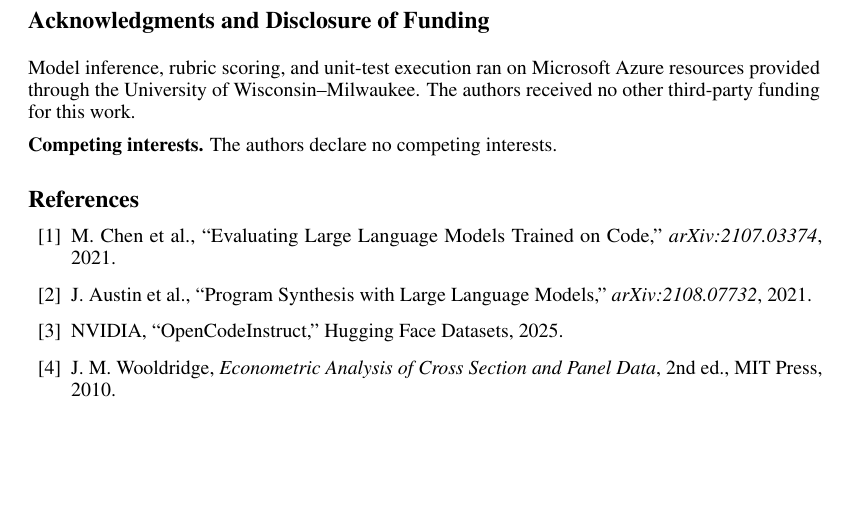
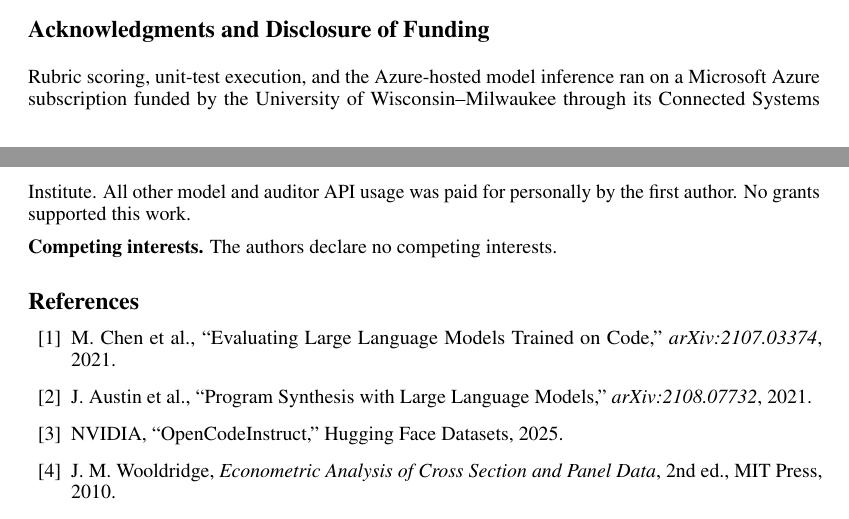
Before and after one commit to XxCotHGxX/ComplexityKink, a LaTeX paper (paper/Scratch-NeurIps.tex): part of page 11 of 29 before the commit and two parts of pages 10 and 11 of 29 after it, the two joined at a grey line, cut so that both start at the same text, the shorter picture padded with empty space. Compiled offline with pdfLaTeX.

Commit message:
Final funding and competing-interest disclosure
Azure subscription funded by UWM through its Connected Systems Institute;
all other API usage paid personally by the first author; no grants; no
competing interests (confirmed by the first author).

Co-Authored-By: Claude Opus 5.5 <noreply@anthropic.com>

```diff
--- a/paper/Scratch-NeurIps.tex
+++ b/paper/Scratch-NeurIps.tex
@@ -295,9 +295,9 @@ Generated-output cyclomatic complexity is a poor stand-in for prompt structure w
 % =====================================================================
 % Acknowledgments and funding disclosure: required in the camera-ready version;
 % like references, this section does not count toward the content-page limit.
-% Both authors must confirm the funding and competing-interest statements.
+% Funding and competing-interest statements confirmed by the first author, 2026-09-30.
 \begin{ack}
-Model inference, rubric scoring, and unit-test execution ran on Microsoft Azure resources provided through the University of Wisconsin--Milwaukee. The authors received no other third-party funding for this work.
+Rubric scoring, unit-test execution, and the Azure-hosted model inference ran on a Microsoft Azure subscription funded by the University of Wisconsin--Milwaukee through its Connected Systems Institute. All other model and auditor API usage was paid for personally by the first author. No grants supported this work.
 
 \textbf{Competing interests.} The authors declare no competing interests.
 \end{ack}
```
